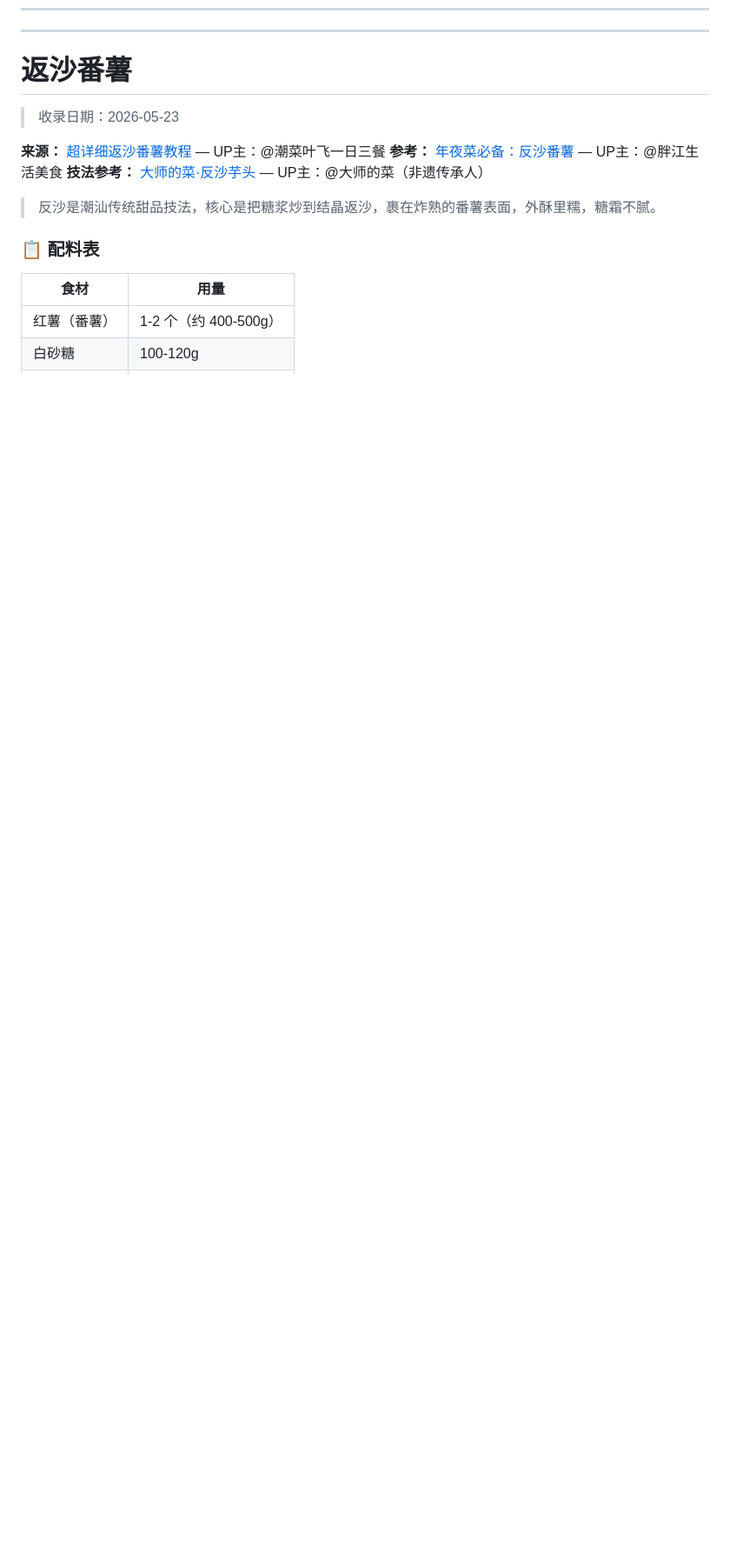
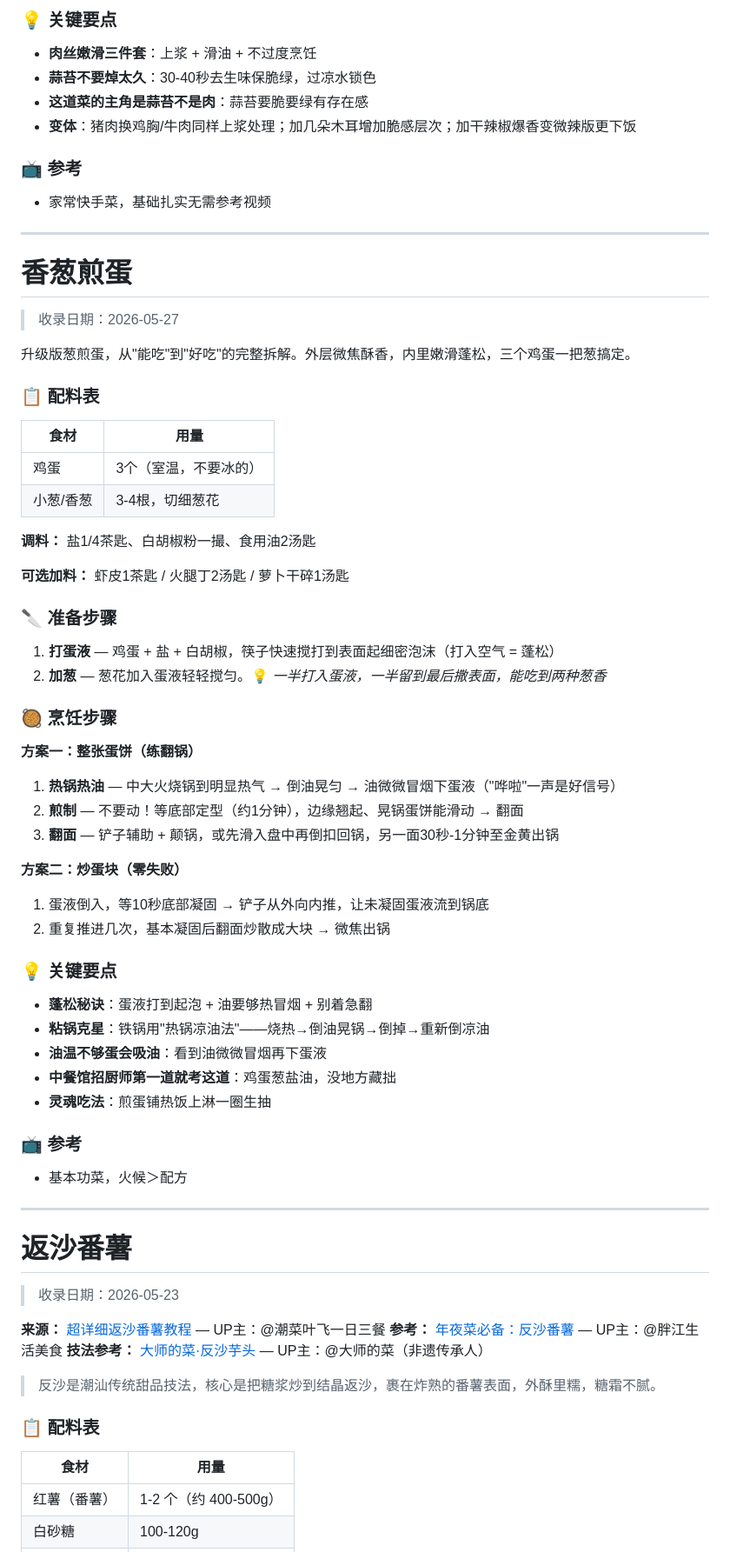
Before and after one commit to LoongLoL/AI_Repository, a Markdown page: documents/main/菜谱.md, the part around one of its changes. Shown at 87% size. Drawn GitHub-style; blank space fills up the shorter version.

```diff
--- a/documents/main/菜谱.md
+++ b/documents/main/菜谱.md
@@ -27,3 +61,60 @@
+### 💡 关键要点
+
+- **肉丝嫩滑三件套**：上浆 + 滑油 + 不过度烹饪
+- **蒜苔不要焯太久**：30-40秒去生味保脆绿，过凉水锁色
+- **这道菜的主角是蒜苔不是肉**：蒜苔要脆要绿有存在感
+- **变体**：猪肉换鸡胸/牛肉同样上浆处理；加几朵木耳增加脆感层次；加干辣椒爆香变微辣版更下饭
+
+### 📺 参考
+
+- 家常快手菜，基础扎实无需参考视频
+
+---
+# 香葱煎蛋
+> 收录日期：2026-05-27
+
+升级版葱煎蛋，从"能吃"到"好吃"的完整拆解。外层微焦酥香，内里嫩滑蓬松，三个鸡蛋一把葱搞定。
+
+### 📋 配料表
+
+| 食材 | 用量 |
+|------|------|
+| 鸡蛋 | 3个（室温，不要冰的） |
+| 小葱/香葱 | 3-4根，切细葱花 |
+
+**调料：** 盐1/4茶匙、白胡椒粉一撮、食用油2汤匙
+
+**可选加料：** 虾皮1茶匙 / 火腿丁2汤匙 / 萝卜干碎1汤匙
+
+### 🔪 准备步骤
+
+1. **打蛋液** — 鸡蛋 + 盐 + 白胡椒，筷子快速搅打到表面起细密泡沫（打入空气 = 蓬松）
+2. **加葱** — 葱花加入蛋液轻轻搅匀。💡 *一半打入蛋液，一半留到最后撒表面，能吃到两种葱香*
+
+### 🥘 烹饪步骤
+
+**方案一：整张蛋饼（练翻锅）**
+
+1. **热锅热油** — 中大火烧锅到明显热气 → 倒油晃匀 → 油微微冒烟下蛋液（"哗啦"一声是好信号）
+2. **煎制** — 不要动！等底部定型（约1分钟），边缘翘起、晃锅蛋饼能滑动 → 翻面
+3. **翻面** — 铲子辅助 + 颠锅，或先滑入盘中再倒扣回锅，另一面30秒-1分钟至金黄出锅
+
+**方案二：炒蛋块（零失败）**
+
+1. 蛋液倒入，等10秒底部凝固 → 铲子从外向内推，让未凝固蛋液流到锅底
+2. 重复推进几次，基本凝固后翻面炒散成大块 → 微焦出锅
+
+### 💡 关键要点
+
+- **蓬松秘诀**：蛋液打到起泡 + 油要够热冒烟 + 别着急翻
+- **粘锅克星**：铁锅用"热锅凉油法"——烧热→倒油晃锅→倒掉→重新倒凉油
+- **油温不够蛋会吸油**：看到油微微冒烟再下蛋液
+- **中餐馆招厨师第一道就考这道**：鸡蛋葱盐油，没地方藏拙
+- **灵魂吃法**：煎蛋铺热饭上淋一圈生抽
+
+### 📺 参考
+
+- 基本功菜，火候＞配方
 
 ---
 # 返沙番薯
```
Also changed, not shown: other parts of documents/main/菜谱.md (+54 -20 lines), documents/main/AI政策分析与未来趋势.md (added, +177 -0 lines).
